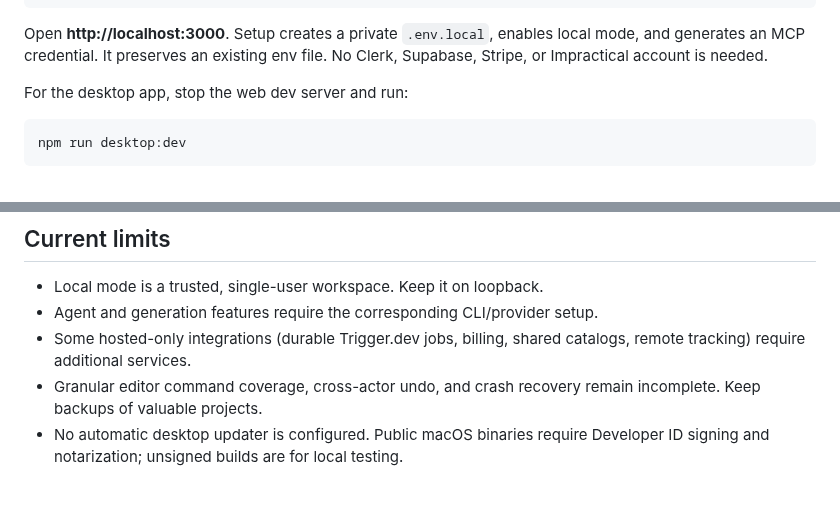
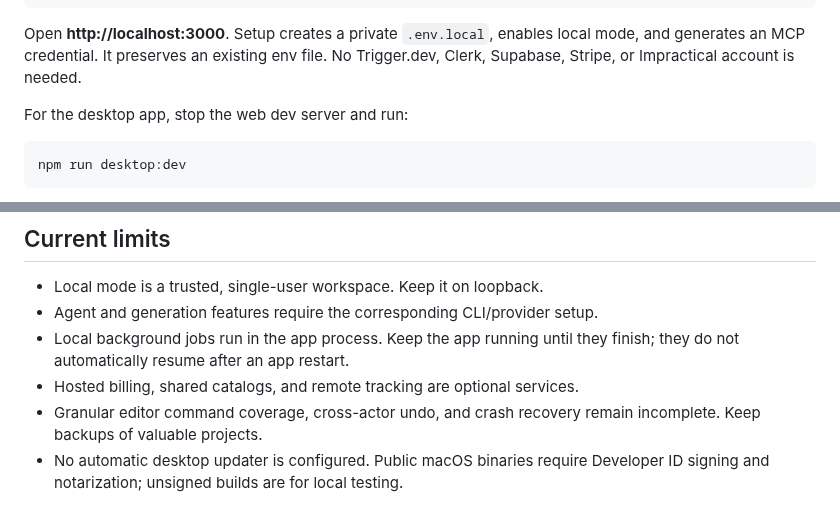
Before and after one commit to Openpod/impractical-video, a Markdown page: README.md, 2 parts joined by grey strips. Rendered like a GitHub page.

```diff
--- a/README.md
+++ b/README.md
@@ -32,7 +49,7 @@ npm run dev
 
 Open **http://localhost:3000**. Setup creates a private `.env.local`, enables
 local mode, and generates an MCP credential. It preserves an existing env file.
-No Clerk, Supabase, Stripe, or Impractical account is needed.
+No Trigger.dev, Clerk, Supabase, Stripe, or Impractical account is needed.
 
 For the desktop app, stop the web dev server and run:
 
@@ -153,8 +170,9 @@ Use `npm ci` for reproducible installs. See [CONTRIBUTING.md](CONTRIBUTING.md),
 
 - Local mode is a trusted, single-user workspace. Keep it on loopback.
 - Agent and generation features require the corresponding CLI/provider setup.
-- Some hosted-only integrations (durable Trigger.dev jobs, billing, shared
-  catalogs, remote tracking) require additional services.
+- Local background jobs run in the app process. Keep the app running until
+  they finish; they do not automatically resume after an app restart.
+- Hosted billing, shared catalogs, and remote tracking are optional services.
 - Granular editor command coverage, cross-actor undo, and crash recovery remain
   incomplete. Keep backups of valuable projects.
 - No automatic desktop updater is configured. Public macOS binaries require
```
Also changed, not shown: other parts of README.md (+21 -4 lines), docs/images/README.md (added, +26 -0 lines), docs/release-validation.md (+17 -1 lines), docs/images/canvas.png (added), docs/images/onboarding.png (added), 3 other files.
